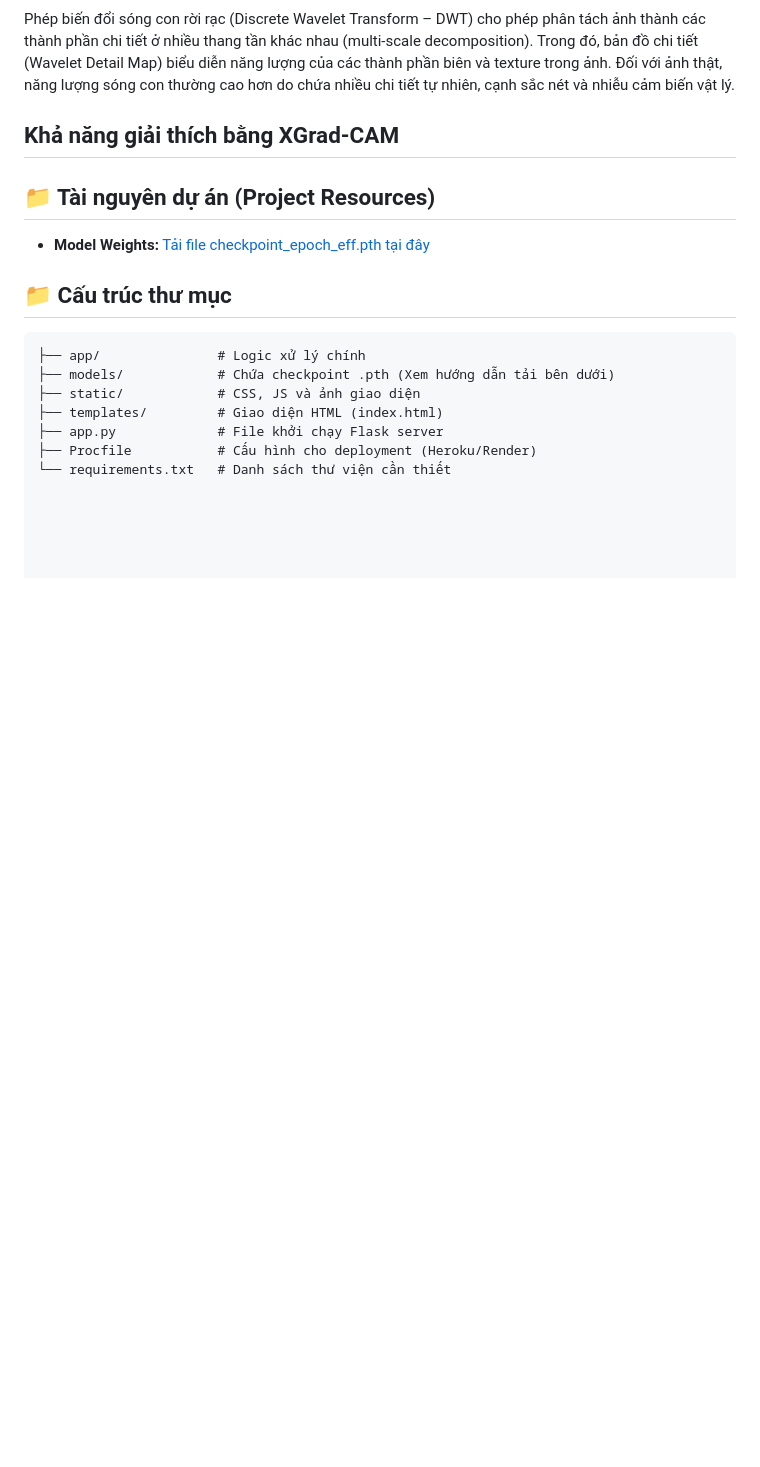
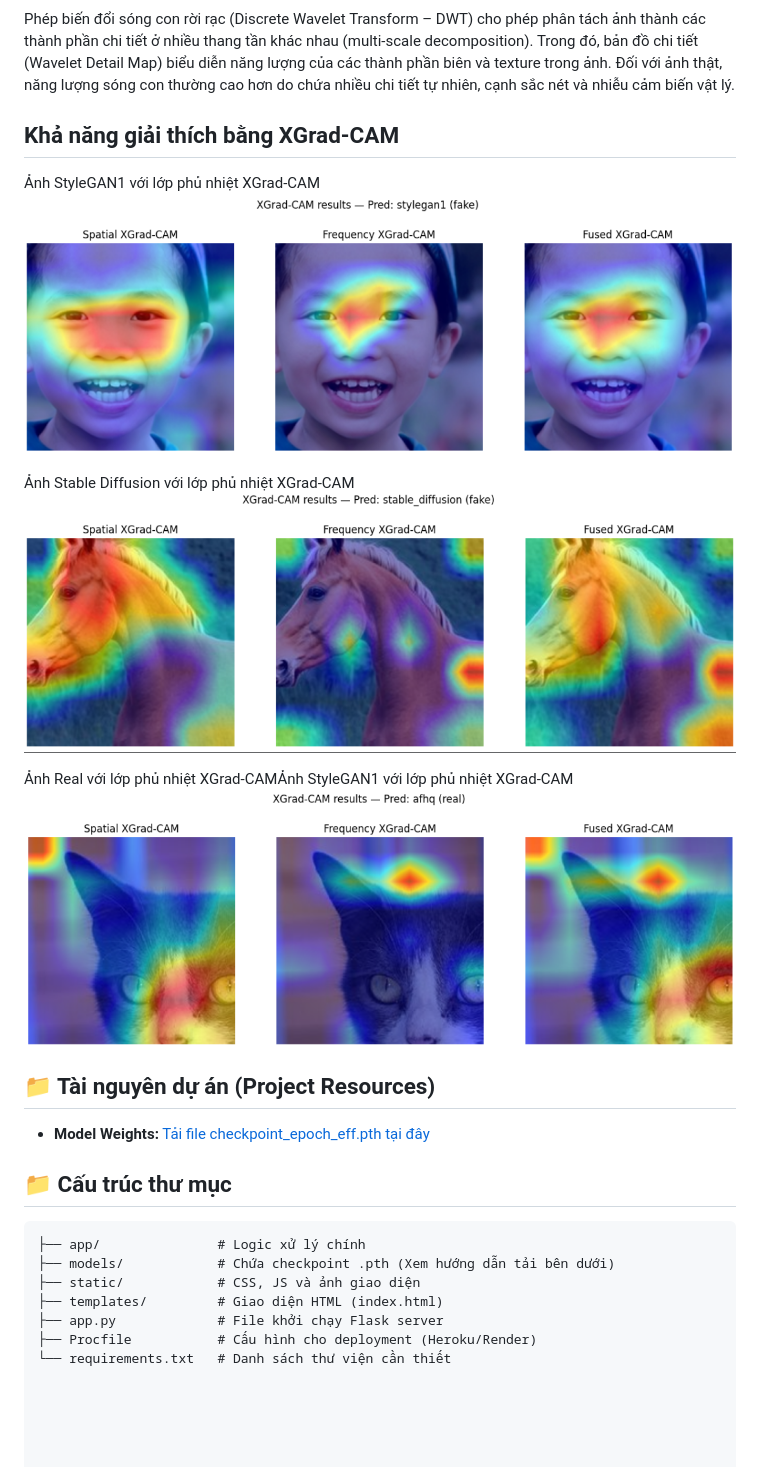
Before and after one commit to Truong-2024/deepfake-detection-ai, a Markdown page: README.md, the part around the change. GitHub-like rendering; blank space fills up the shorter version.

Commit message:
Update README with XGrad-CAM image overlays
Added XGrad-CAM visualizations for StyleGAN1, Stable Diffusion, and Real images.

```diff
--- a/README.md
+++ b/README.md
@@ -75,8 +75,14 @@ decomposition). Trong đó, bản đồ chi tiết (Wavelet Detail Map) biểu d
 
 ## Khả năng giải thích bằng XGrad-CAM
 
+Ảnh StyleGAN1 với lớp phủ nhiệt XGrad-CAM
+![Kết quả Grad-CAM](screenshots/gradcam1.png)
 
+Ảnh Stable Diffusion với lớp phủ nhiệt XGrad-CAM
+![Kết quả Grad-CAM](screenshots/gradcam2.png)
 
+Ảnh Real với lớp phủ nhiệt XGrad-CAMẢnh StyleGAN1 với lớp phủ nhiệt XGrad-CAM
+![Kết quả Grad-CAM](screenshots/gradcam3.png)
 
 ## 📁 Tài nguyên dự án (Project Resources)
 * **Model Weights:** [Tải file checkpoint_epoch_eff.pth tại đây](https://drive.google.com/file/d/1jey48XBsVM5ETkW4nfVAw8evInzsTkKH/view?usp=drive_link)
```
